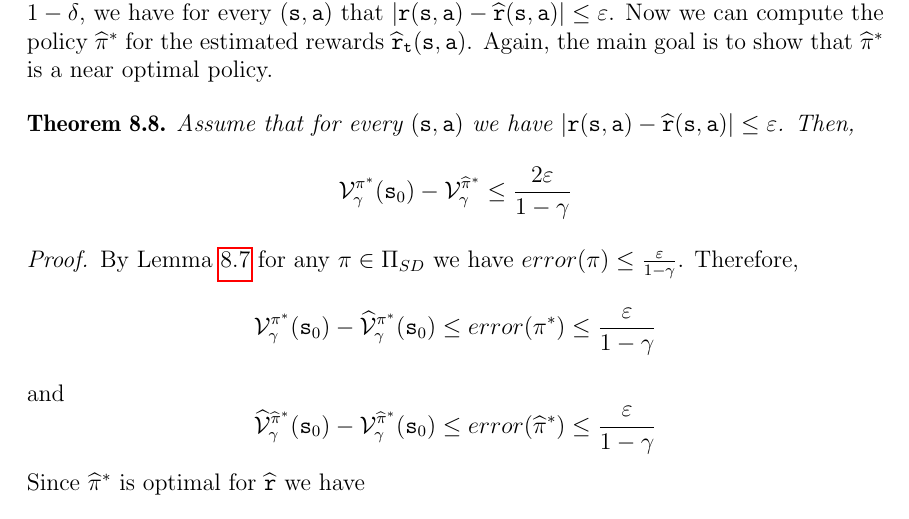
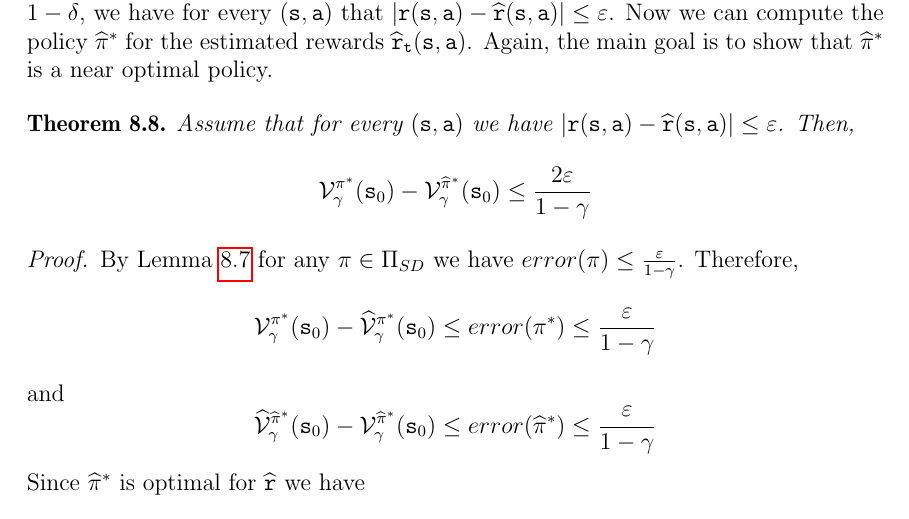
Before and after one commit to avivt/RL-book-overleaf, a LaTeX thesis (RL-book-short.tex, which reads Learning-model-based.tex): part of page 87 of 164, cut so that both start at the same text. Compiled offline with pdfLaTeX.

Commit message:
Add missing initial state in inequality

```diff
--- a/Learning-model-based.tex
+++ b/Learning-model-based.tex
@@ -426,7 +426,7 @@ $|\reward(\state,\action)-\widehat{\reward}(\state,\action)|\leq
 \varepsilon$. Then,
 \[
 \Value^{\policy^*}_\discount(\state_0) -
-\Value^{\widehat{\policy}^*}_\discount \leq
+\Value^{\widehat{\policy}^*}_\discount(\state_0) \leq
 \frac{2\varepsilon}{1-\discount}
 \]
 \end{theorem}
```
